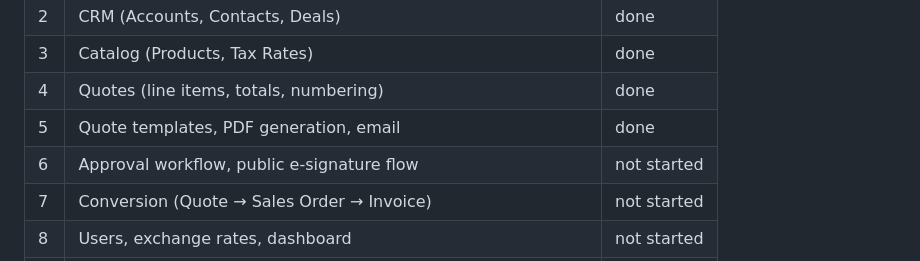
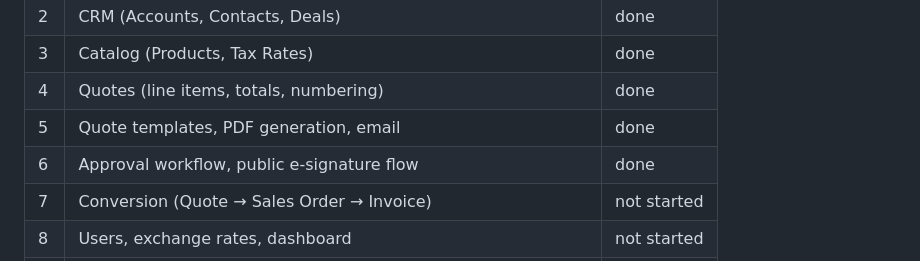
Before and after one commit to monisa/digi-invoice, a Markdown page: PHP_MIGRATION.md, the part around the change. Rendered like a GitHub page.

Commit message:
Mark PHP migration slice 6 (approval workflow, e-signature) done
Co-Authored-By: Claude Sonnet 5 <noreply@anthropic.com>
Claude-Session: https://claude.ai/code/session_01RTycKm6bqtCzKitj5LtevD

```diff
--- a/PHP_MIGRATION.md
+++ b/PHP_MIGRATION.md
@@ -48,7 +48,7 @@ is independently testable. Data model source of truth for the port is
 | 3 | Catalog (Products, Tax Rates) | done |
 | 4 | Quotes (line items, totals, numbering) | done |
 | 5 | Quote templates, PDF generation, email | done |
-| 6 | Approval workflow, public e-signature flow | not started |
+| 6 | Approval workflow, public e-signature flow | done |
 | 7 | Conversion (Quote → Sales Order → Invoice) | not started |
 | 8 | Users, exchange rates, dashboard | not started |
 | 9 | Point Angular frontend at the PHP backend, update deploy docs | not started |
```
